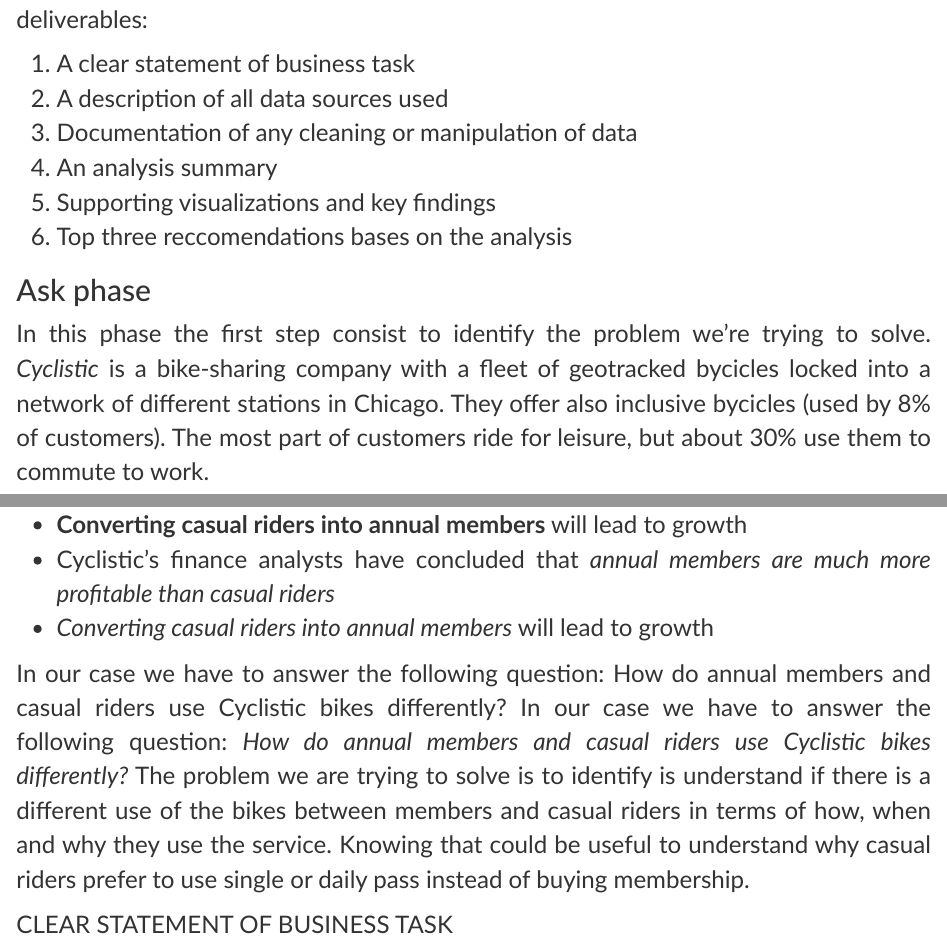
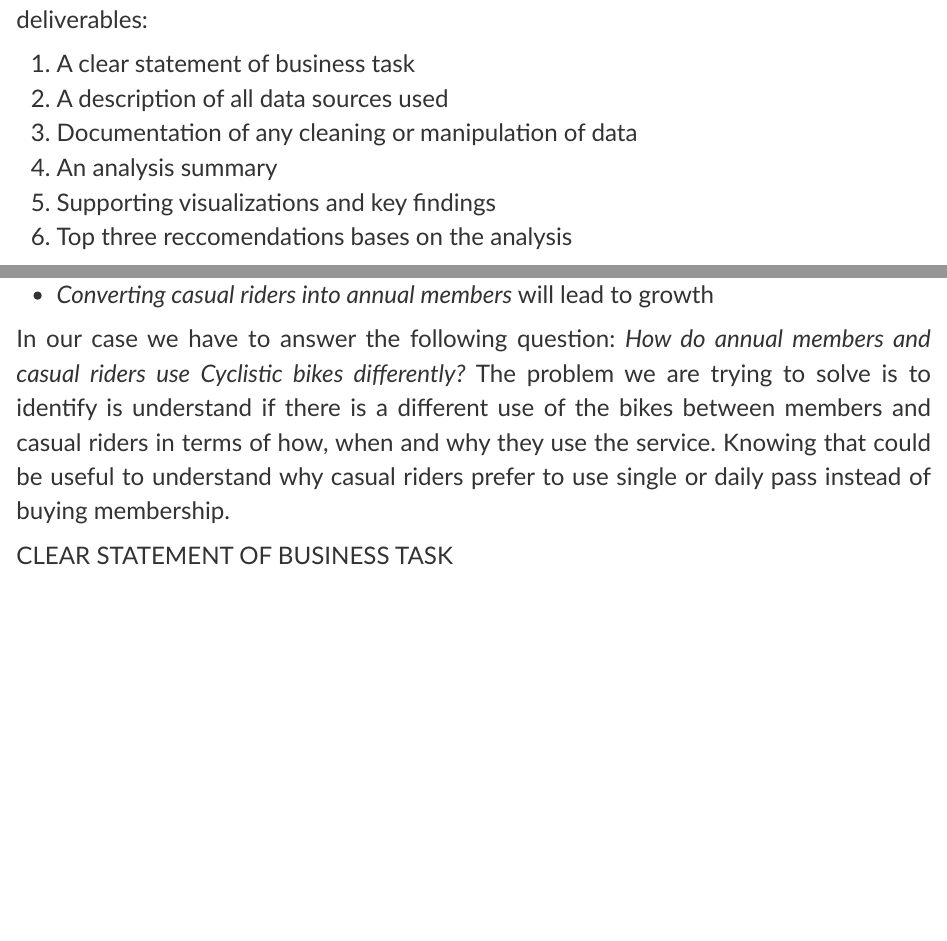
Before and after one commit to darioscardina/google-data-analytics-capstone, an R Markdown document (Track1/Case Study 1 Cyclistic/analisys.Rmd): the page in a window 1100 px wide, from 3840 px down, and a second part further down, joined at a grey line. Rendered offline with R 4.5, knitr and Pandoc, with nearby package versions.

Commit message:
Update analisys.Rmd

```diff
--- a/Track1/Case Study 1 Cyclistic/analisys.Rmd
+++ b/Track1/Case Study 1 Cyclistic/analisys.Rmd
@@ -79,8 +78,4 @@
 6. Top three reccomendations bases on the analysis
 
 ## Ask phase
-In this phase the first step consist to identify the problem we're trying to solve.
-*Cyclistic* is a bike-sharing company with a fleet of geotracked bycicles locked into a network of different stations in Chicago.
-They offer also inclusive bycicles (used by 8% of customers).
-The most part of customers ride for leisure, but about 30% use them to commute to work.
 
@@ -103,8 +92,6 @@
-* **Converting casual riders into annual members** will lead to growth
 * Cyclistic’s finance analysts have concluded that *annual members are much more profitable than casual riders*
 * *Converting casual riders into annual members* will lead to growth
 
-In our case we have to answer the following question: How do annual members and casual riders use Cyclistic bikes differently?
 In our case we have to answer the following question: *How do annual members and casual riders use Cyclistic bikes differently?*
 The problem we are trying to solve is to identify is understand if there is a different use of the bikes between members and casual riders in terms of how, when and why they use the service.
 Knowing that could be useful to understand why casual riders prefer to use single or daily pass instead of buying membership.
```
Also changed, not shown: Track1/Case Study 1 Cyclistic/analisys.Rmd (7 more changed lines).
